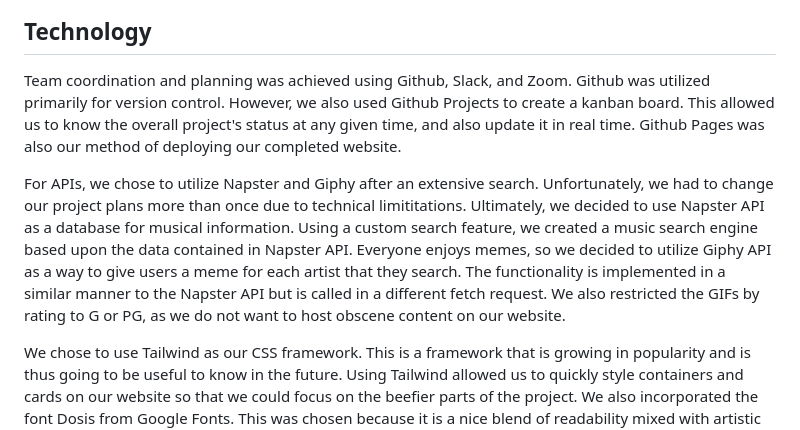
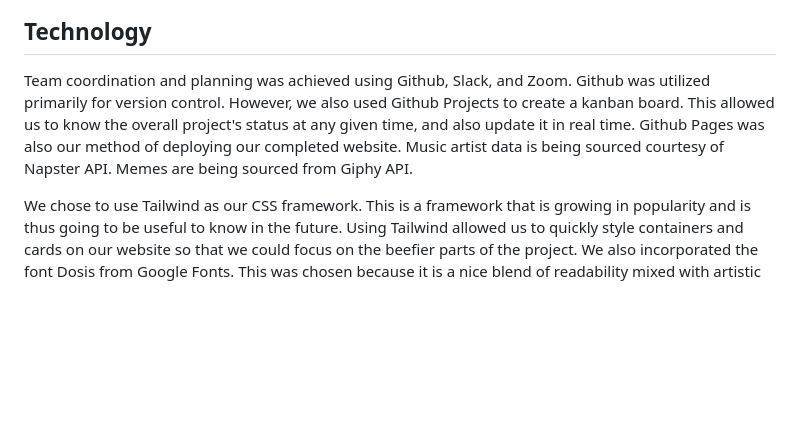
Before and after one commit to CascadeColin/WikiMusix, a Markdown page: README.md, the part around the change printed below. Drawn GitHub-style; blank space fills up the shorter version.

```diff
--- a/README.md
+++ b/README.md
@@ -18,9 +37,7 @@ Screenshot of deployeed application:
 
 ## Technology
 
-Team coordination and planning was achieved using Github, Slack, and Zoom.  Github was utilized primarily for version control.  However, we also used Github Projects to create a kanban board.  This allowed us to know the overall project's status at any given time, and also update it in real time.  Github Pages was also our method of deploying our completed website.
-
-For APIs, we chose to utilize Napster and Giphy after an extensive search.  Unfortunately, we had to change our project plans more than once due to technical limititations.  Ultimately, we decided to use Napster API as a database for musical information.  Using a custom search feature, we created a music search engine based upon the data contained in Napster API.  Everyone enjoys memes, so we decided to utilize Giphy API as a way to give users a meme for each artist that they search.  The functionality is implemented in a similar manner to the Napster API but is called in a different fetch request.  We also restricted the GIFs by rating to G or PG, as we do not want to host obscene content on our website.
+Team coordination and planning was achieved using Github, Slack, and Zoom.  Github was utilized primarily for version control.  However, we also used Github Projects to create a kanban board.  This allowed us to know the overall project's status at any given time, and also update it in real time.  Github Pages was also our method of deploying our completed website.  Music artist data is being sourced courtesy of Napster API.  Memes are being sourced from Giphy API.
 
 We chose to use Tailwind as our CSS framework.  This is a framework that is growing in popularity and is thus going to be useful to know in the future.  Using Tailwind allowed us to quickly style containers and cards on our website so that we could focus on the beefier parts of the project.  We also incorporated the font Dosis from Google Fonts.  This was chosen because it is a nice blend of readability mixed with artistic flair, while also being somewhat minimalist.
 
```
Also changed, not shown: other parts of README.md (+23 -6 lines), assets/images/Deployed.PNG (added).
